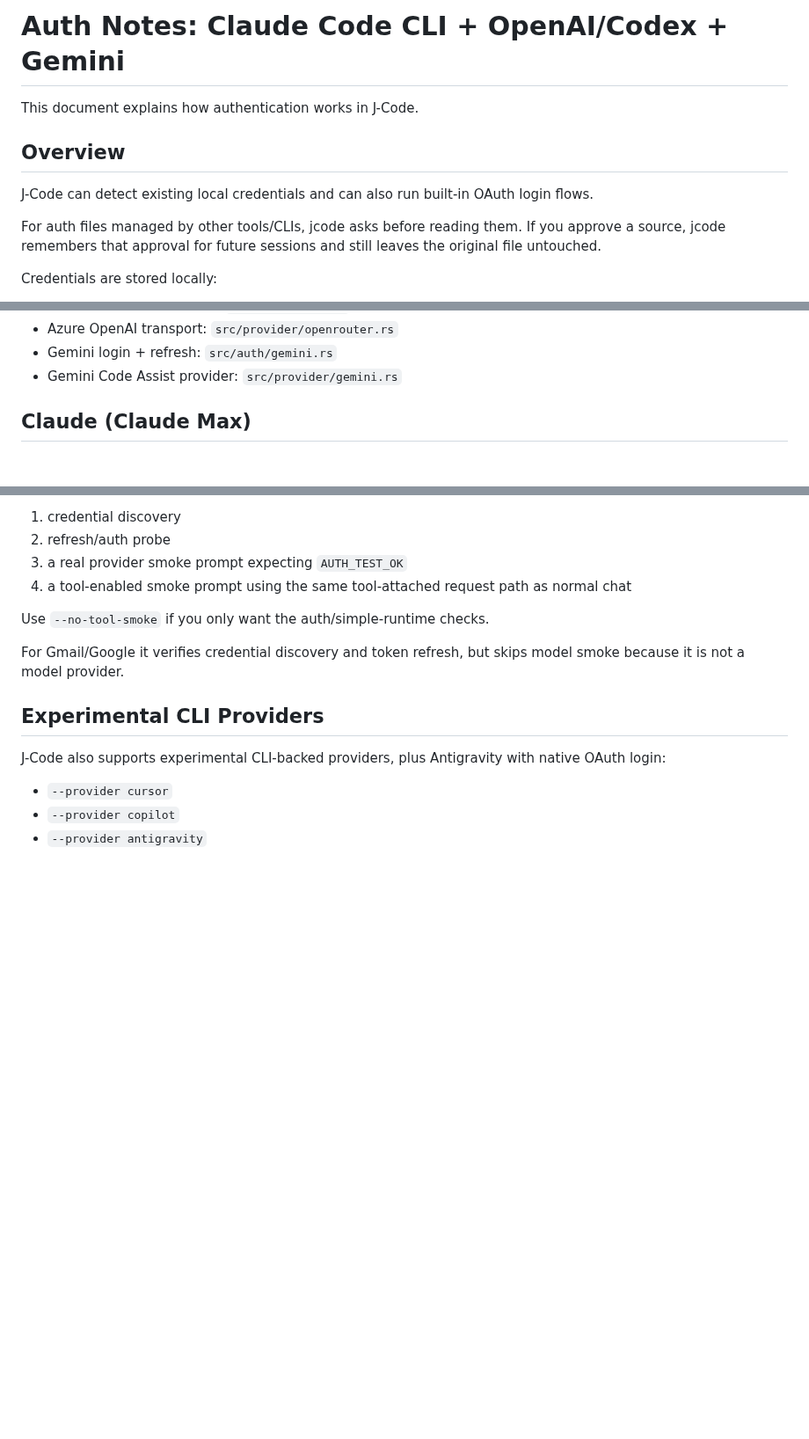
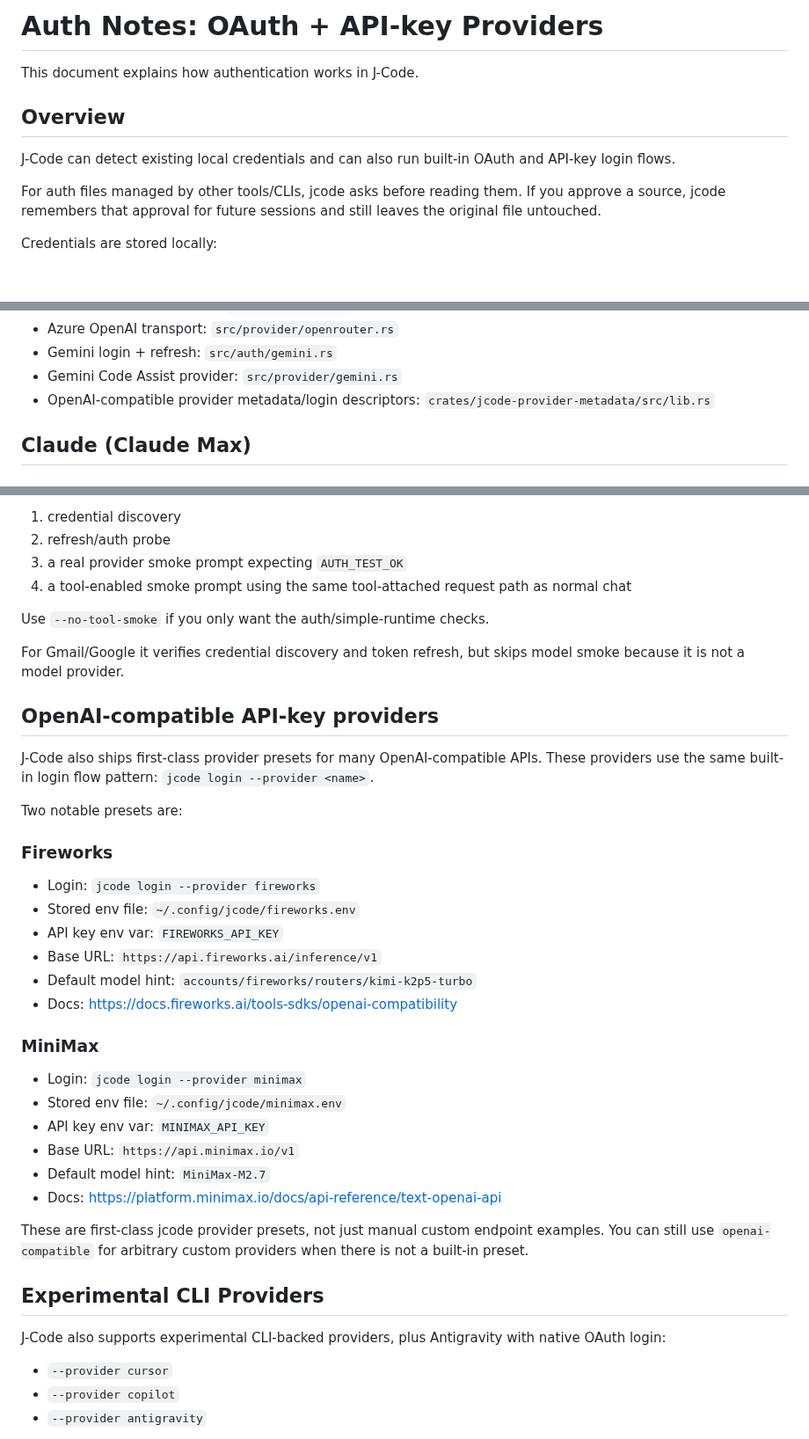
Before and after one commit to iamrohithrnair/minnal, a Markdown page: OAUTH.md, 3 parts joined by grey strips. Shown at 88% size. Rendered like a GitHub page; blank space fills up the shorter version.

```diff
--- a/OAUTH.md
+++ b/OAUTH.md
@@ -1,10 +1,10 @@
-# Auth Notes: Claude Code CLI + OpenAI/Codex + Gemini
+# Auth Notes: OAuth + API-key Providers
 
 This document explains how authentication works in J-Code.
 
 ## Overview
 
-J-Code can detect existing local credentials and can also run built-in OAuth login flows.
+J-Code can detect existing local credentials and can also run built-in OAuth and API-key login flows.
 
 For auth files managed by other tools/CLIs, jcode asks before reading them. If you
 approve a source, jcode remembers that approval for future sessions and still leaves
@@ -28,6 +28,7 @@ Relevant code:
 - Azure OpenAI transport: `src/provider/openrouter.rs`
 - Gemini login + refresh: `src/auth/gemini.rs`
 - Gemini Code Assist provider: `src/provider/gemini.rs`
+- OpenAI-compatible provider metadata/login descriptors: `crates/jcode-provider-metadata/src/lib.rs`
 
 ## Claude (Claude Max)
 
@@ -216,6 +217,32 @@ Use `--no-tool-smoke` if you only want the auth/simple-runtime checks.
 
 For Gmail/Google it verifies credential discovery and token refresh, but skips model smoke because it is not a model provider.
 
+## OpenAI-compatible API-key providers
+
+J-Code also ships first-class provider presets for many OpenAI-compatible APIs.
+These providers use the same built-in login flow pattern: `jcode login --provider <name>`.
+
+Two notable presets are:
+
+### Fireworks
+- Login: `jcode login --provider fireworks`
+- Stored env file: `~/.config/jcode/fireworks.env`
+- API key env var: `FIREWORKS_API_KEY`
+- Base URL: `https://api.fireworks.ai/inference/v1`
+- Default model hint: `accounts/fireworks/routers/kimi-k2p5-turbo`
+- Docs: <https://docs.fireworks.ai/tools-sdks/openai-compatibility>
+
+### MiniMax
+- Login: `jcode login --provider minimax`
+- Stored env file: `~/.config/jcode/minimax.env`
+- API key env var: `MINIMAX_API_KEY`
+- Base URL: `https://api.minimax.io/v1`
+- Default model hint: `MiniMax-M2.7`
+- Docs: <https://platform.minimax.io/docs/api-reference/text-openai-api>
+
+These are first-class jcode provider presets, not just manual custom endpoint examples.
+You can still use `openai-compatible` for arbitrary custom providers when there is not a built-in preset.
+
 ## Experimental CLI Providers
 
 J-Code also supports experimental CLI-backed providers, plus Antigravity with native OAuth login:
```
Also changed, not shown: README.md (+8 -2 lines).
